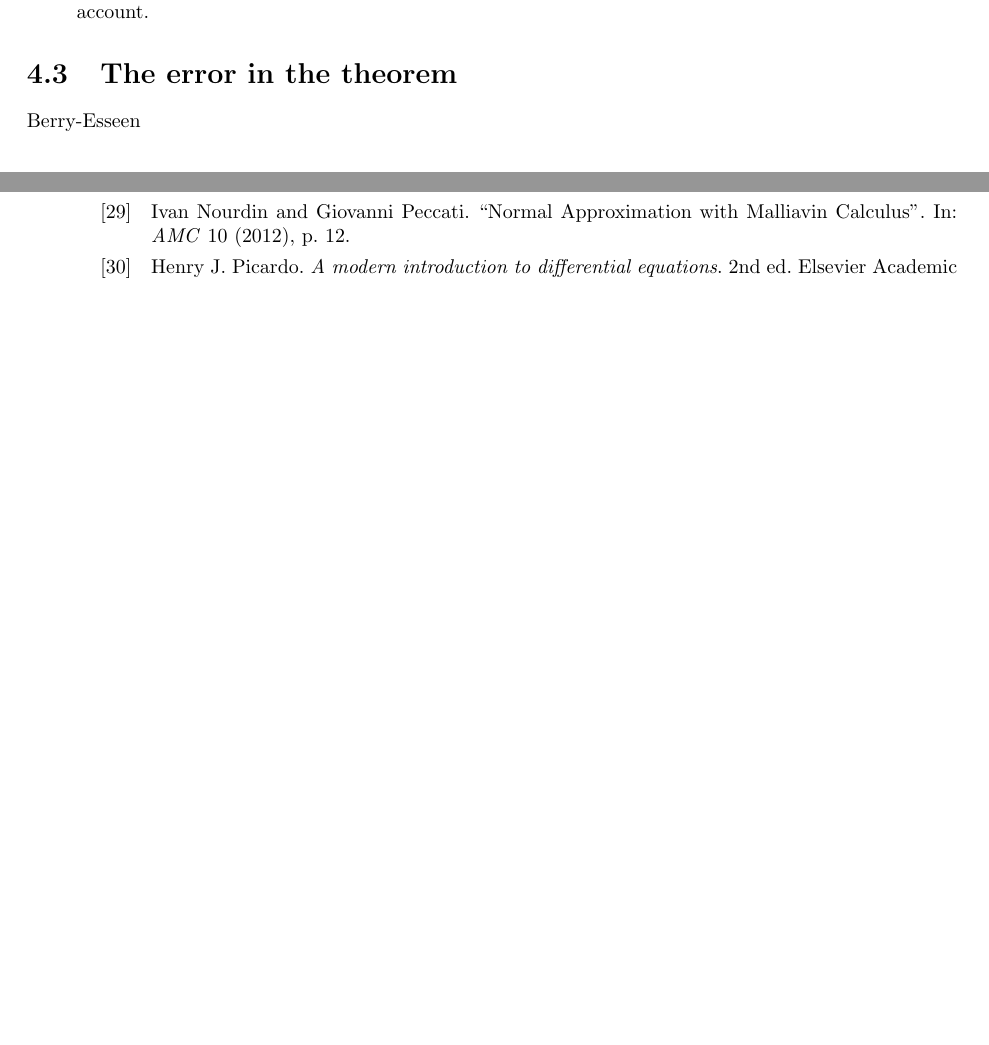
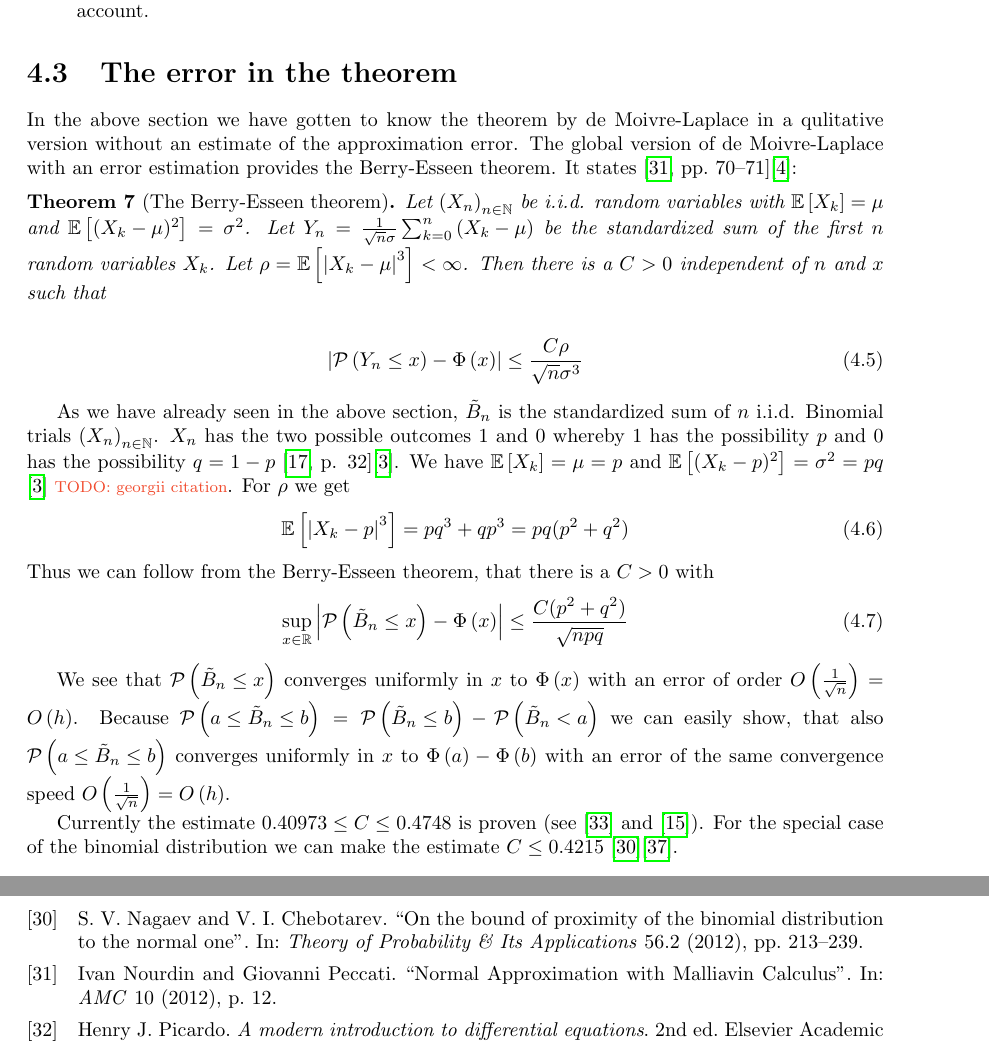
Before and after one commit to kulla/moivre_laplace_theorem, a LaTeX thesis (moivre_laplace_theorem.tex, which reads references.bib, theorem.tex): two parts of pages 31 and 84 of 85 before the commit and two parts of pages 31 and 85 of 85 after it, joined at a grey line, cut so that both start at the same text, the shorter picture padded with empty space. Compiled offline with pdfLaTeX.

Commit message:
add section about error

```diff
--- a/references.bib
+++ b/references.bib
@@ -189,3 +198,14 @@
+@article{nagaev,
+  title={On the bound of proximity of the binomial distribution to the normal one},
+  author={Nagaev, S. V. and Chebotarev, V. I.},
+  journal={Theory of Probability \& Its Applications},
+  volume={56},
+  number={2},
+  pages={213--239},
+  year={2012},
+  publisher={SIAM}
+}
+
 @book{moore:methods,
   title={Methods and applications of interval analysis},
   author={Moore, Ramon E.},
--- a/theorem.tex
+++ b/theorem.tex
@@ -65,7 +65,29 @@ In his book \emph{A History of Mathematical Statistics From 1750 to 1930} Hald w
 
 \section{The error in the theorem}
 
-Berry-Esseen
+In the above section we have gotten to know the theorem by de Moivre-Laplace in a qulitative version without an estimate of the approximation error. The global version of de Moivre-Laplace with an error estimation provides the Berry-Esseen theorem. It states~\cite[70-71]{nourdin}\cite{wiki:berry}:
+
+\begin{theorem}[The Berry-Esseen theorem]
+  Let $\seq{X_n}$ be i.i.d. random variables with $\E{X_k}=\mu$ and $\E{(X_k-\mu)^2}=\sigma^2$. Let $Y_n = \frac 1{\sqrt{n}\sigma} \sum_{k=0}^n \br{X_k-\mu}$ be the standardized sum of the first $n$ random variables $X_k$. Let $\rho = \E{\abs{X_k-\mu}^3} < \infty$. Then there is a $C>0$ independent of $n$ and $x$ such that
+
+  \begin{align}
+    \abs{\P{Y_n \le x} - \fPhi{x}} \le \frac{C \rho}{\sqrt n \sigma^3}
+  \end{align}
+\end{theorem}
+
+As we have already seen in the above section, $\BBs$ is the standardized sum of $n$ i.i.d. Binomial trials $\seq{X_n}$. $X_n$ has the two possible outcomes $1$ and $0$ whereby $1$ has the possibility $p$ and $0$ has the possibility $q=1-p$ \cite[p. 32]{georgii}\cite{wiki:bernoulli_distribution}. We have $\E{X_k} = \mu = p$ and $\E{(X_k-p)^2}=\sigma^2=pq$ \cite{wiki:bernoulli_distribution} \todo{georgii citation}. For $\rho$ we get
+\begin{align}
+  \E{\abs{X_k-p}^3} &= p q^3 + q p^3 = pq (p^2+q^2)
+\end{align}
+Thus we can follow from the Berry-Esseen theorem, that there is a $C>0$ with
+\begin{align}
+  \sup_{x\in\R} \abs{\P{\BBs \le x}-\fPhi{x}} \le \frac{C(p^2+q^2)}{\sqrt{npq}}
+\end{align}
+
+We see that $\P{\BBs \le x}$ converges uniformly in $x$ to $\fPhi{x}$ with an error of order $\bigo{\frac 1{\sqrt{n}}}=\bigo{h}$. Because $\P{a\le \BBs \le b} = \P{\BBs \le b} - \P{\BBs < a}$ we can easily show, that also $\P{a \le \BBs \le b}$ converges uniformly in $x$ to $\fPhi{a}-\fPhi{b}$ with an error of the same convergence speed $\bigo{\frac 1{\sqrt{n}}}=\bigo{h}$.
+
+\newcommand*{\Cmaxbin}{0.4215}
+Currently the estimate $\Cmin \le C \le \Cmax$ is proven (see \cite{shevtsova2011} and \cite{esseen1956}). For the special case of the binomial distribution we can make the estimate $C \le \Cmaxbin$~\cite{nagaev}\cite{muaddib}.
 
 \section{Application}
 
```
Also changed, not shown: references.bib (18 more changed lines).
